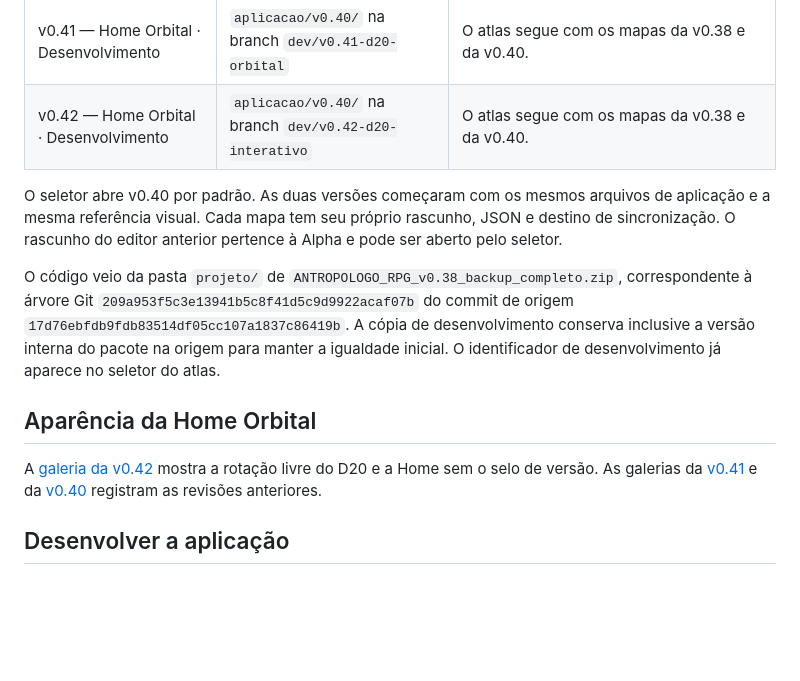
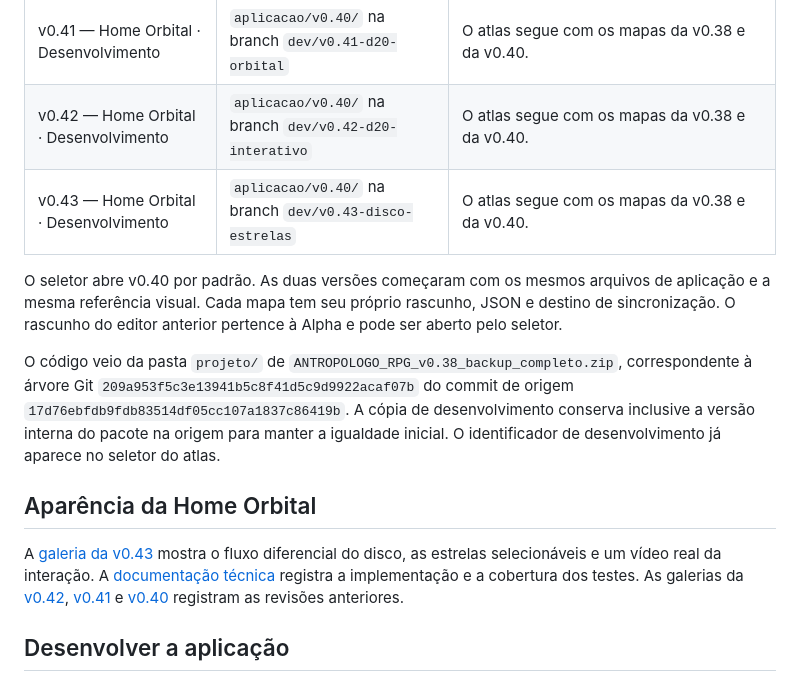
Before and after one commit to GustavoMissawa/antropologo-rpg-map, a Markdown page: README.md, the part around the change. Rendered like a GitHub page; blank space fills up the shorter version.

```diff
--- a/README.md
+++ b/README.md
@@ -12,6 +12,7 @@ Mapa visual e histórico do código-fonte da aplicação. O editor usa React Flo
 | v0.40 — Desenvolvimento | [Publicação 92 e branch de referência](https://github.com/GustavoMissawa/antropologo-rpg-map/tree/dev/v0.40-atmosfera-procedural/aplicacao/v0.40) | `public/data/v0.40/map.json` e `public/data/v0.40/edicoes.json` |
 | v0.41 — Home Orbital · Desenvolvimento | `aplicacao/v0.40/` na branch `dev/v0.41-d20-orbital` | O atlas segue com os mapas da v0.38 e da v0.40. |
 | v0.42 — Home Orbital · Desenvolvimento | `aplicacao/v0.40/` na branch `dev/v0.42-d20-interativo` | O atlas segue com os mapas da v0.38 e da v0.40. |
+| v0.43 — Home Orbital · Desenvolvimento | `aplicacao/v0.40/` na branch `dev/v0.43-disco-estrelas` | O atlas segue com os mapas da v0.38 e da v0.40. |
 
 O seletor abre v0.40 por padrão. As duas versões começaram com os mesmos arquivos de aplicação e a mesma referência visual. Cada mapa tem seu próprio rascunho, JSON e destino de sincronização. O rascunho do editor anterior pertence à Alpha e pode ser aberto pelo seletor.
 
@@ -19,7 +20,7 @@ O código veio da pasta `projeto/` de `ANTROPOLOGO_RPG_v0.38_backup_completo.zip
 
 ## Aparência da Home Orbital
 
-A [galeria da v0.42](docs/home-orbital-v042/README.md) mostra a rotação livre do D20 e a Home sem o selo de versão. As galerias da [v0.41](docs/home-orbital-v041/README.md) e da [v0.40](docs/home-orbital-v040/README.md) registram as revisões anteriores.
+A [galeria da v0.43](docs/home-orbital-v043/README.md) mostra o fluxo diferencial do disco, as estrelas selecionáveis e um vídeo real da interação. A [documentação técnica](aplicacao/v0.40/docs/home-orbital-v043.md) registra a implementação e a cobertura dos testes. As galerias da [v0.42](docs/home-orbital-v042/README.md), [v0.41](docs/home-orbital-v041/README.md) e [v0.40](docs/home-orbital-v040/README.md) registram as revisões anteriores.
 
 ## Desenvolver a aplicação
 
```
Also changed, not shown: docs/home-orbital-v043/README.md (added, +49 -0 lines), docs/home-orbital-v043/claro-ametista-rosa.jpg (added), docs/home-orbital-v043/claro-safira-ciano.jpg (added), docs/home-orbital-v043/escuro-ametista-rosa.jpg (added), docs/home-orbital-v043/escuro-floresta-dourado.jpg (added), docs/home-orbital-v043/estrela-fichas-confirmacao.jpg (added), docs/home-orbital-v043/estrela-sistemas-hover.jpg (added), 11 other files.
